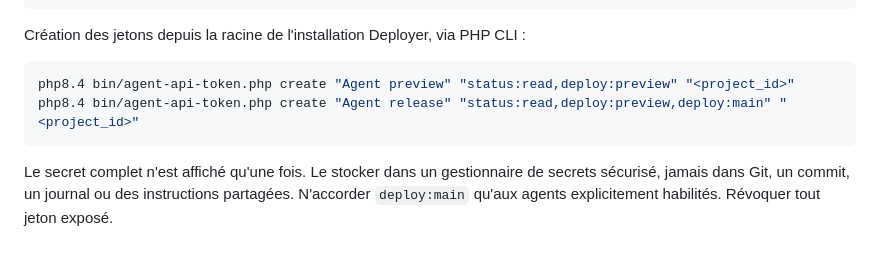
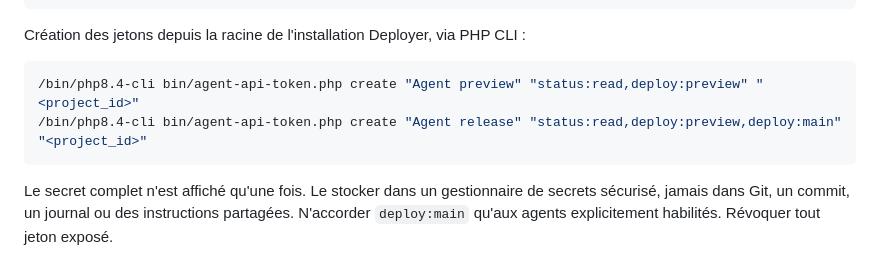
Before and after one commit to alloreka-solutions/Entrelacs, a Markdown page: .github/DEPLOYMENT_POLICY.md, the part around the change. GitHub-like rendering.

Commit message:
Use the explicit PHP 8.4 CLI binary

````diff
--- a/.github/DEPLOYMENT_POLICY.md
+++ b/.github/DEPLOYMENT_POLICY.md
@@ -46,8 +46,8 @@ bash scripts/agent-deploy.sh <project_id> preview
 
 Création des jetons depuis la racine de l'installation Deployer, via PHP CLI :
 ```bash
-php8.4 bin/agent-api-token.php create "Agent preview" "status:read,deploy:preview" "<project_id>"
-php8.4 bin/agent-api-token.php create "Agent release" "status:read,deploy:preview,deploy:main" "<project_id>"
+/bin/php8.4-cli bin/agent-api-token.php create "Agent preview" "status:read,deploy:preview" "<project_id>"
+/bin/php8.4-cli bin/agent-api-token.php create "Agent release" "status:read,deploy:preview,deploy:main" "<project_id>"
 ```
 Le secret complet n'est affiché qu'une fois. Le stocker dans un gestionnaire de secrets sécurisé, jamais dans Git, un commit, un journal ou des instructions partagées. N'accorder `deploy:main` qu'aux agents explicitement habilités. Révoquer tout jeton exposé.
 
````
